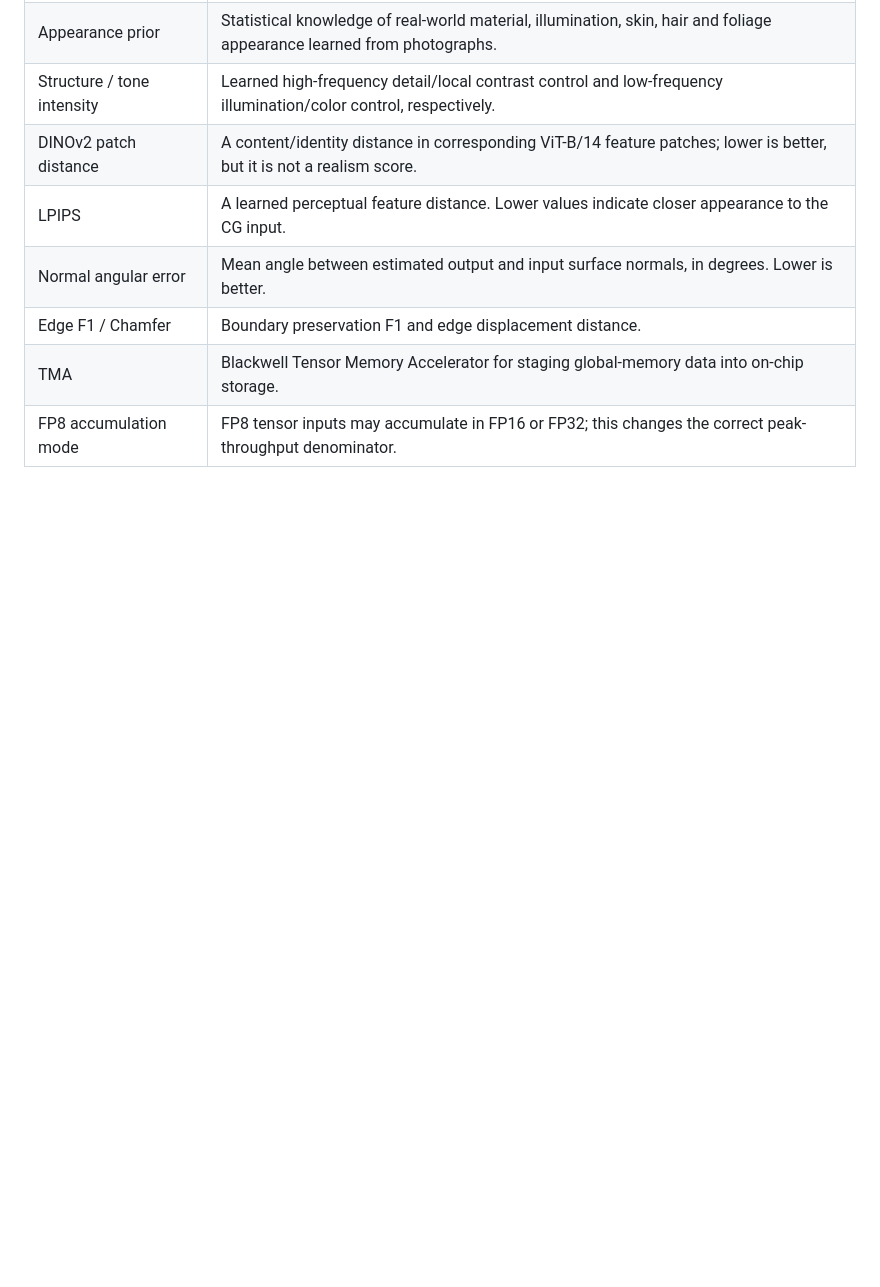
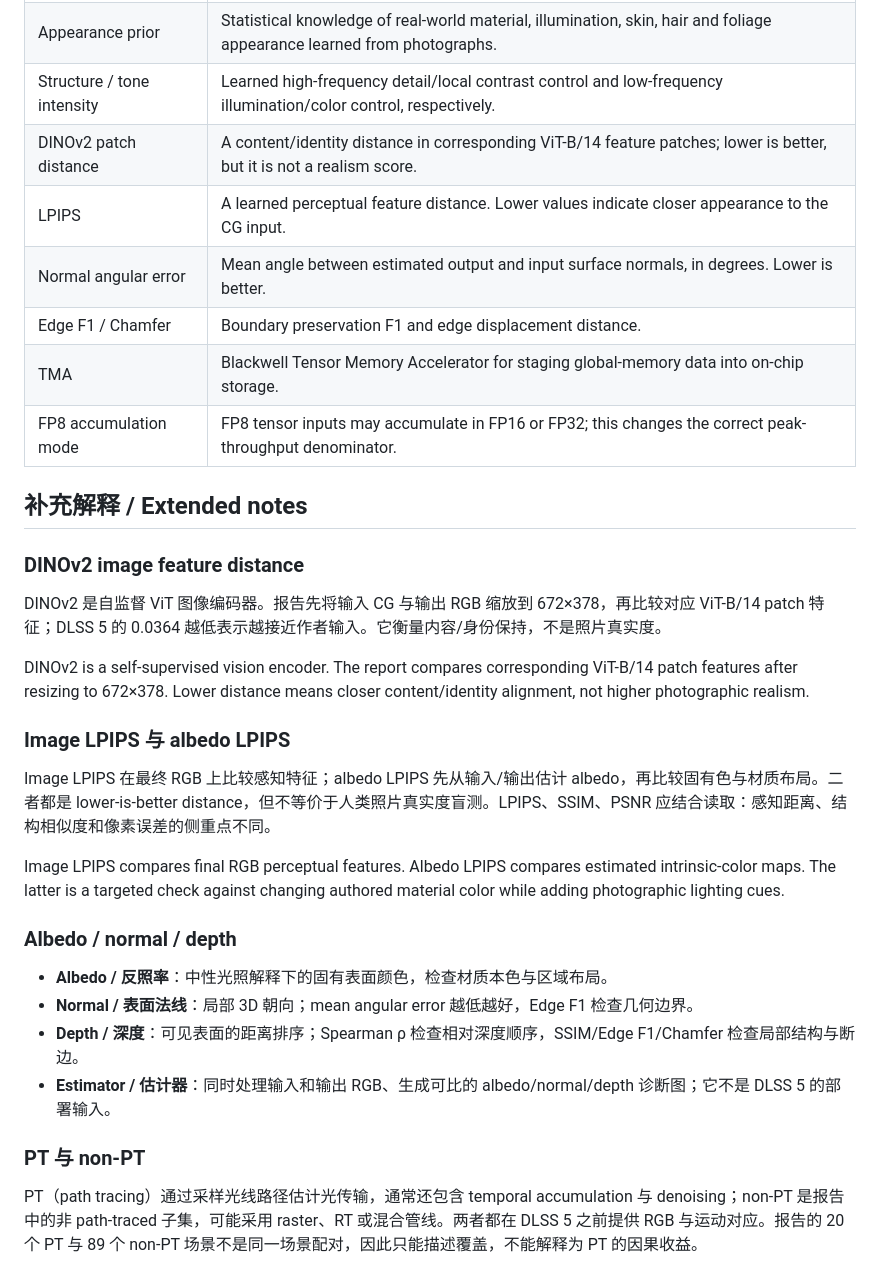
Before and after one commit to ldcyes/tech_blog, a Markdown page: docs/terms.md, the part around the change. Rendered like a GitHub page; blank space fills up the shorter version.

Commit message:
Add detailed metric and PT terminology

```diff
--- a/docs/terms.md
+++ b/docs/terms.md
@@ -44,3 +44,29 @@
 | Edge F1 / Chamfer | Boundary preservation F1 and edge displacement distance. |
 | TMA | Blackwell Tensor Memory Accelerator for staging global-memory data into on-chip storage. |
 | FP8 accumulation mode | FP8 tensor inputs may accumulate in FP16 or FP32; this changes the correct peak-throughput denominator. |
+
+
+## 补充解释 / Extended notes
+
+### DINOv2 image feature distance
+
+DINOv2 是自监督 ViT 图像编码器。报告先将输入 CG 与输出 RGB 缩放到 672×378，再比较对应 ViT-B/14 patch 特征；DLSS 5 的 0.0364 越低表示越接近作者输入。它衡量内容/身份保持，不是照片真实度。
+
+DINOv2 is a self-supervised vision encoder. The report compares corresponding ViT-B/14 patch features after resizing to 672×378. Lower distance means closer content/identity alignment, not higher photographic realism.
+
+### Image LPIPS 与 albedo LPIPS
+
+Image LPIPS 在最终 RGB 上比较感知特征；albedo LPIPS 先从输入/输出估计 albedo，再比较固有色与材质布局。二者都是 lower-is-better distance，但不等价于人类照片真实度盲测。LPIPS、SSIM、PSNR 应结合读取：感知距离、结构相似度和像素误差的侧重点不同。
+
+Image LPIPS compares final RGB perceptual features. Albedo LPIPS compares estimated intrinsic-color maps. The latter is a targeted check against changing authored material color while adding photographic lighting cues.
+
+### Albedo / normal / depth
+
+- **Albedo / 反照率**：中性光照解释下的固有表面颜色，检查材质本色与区域布局。
+- **Normal / 表面法线**：局部 3D 朝向；mean angular error 越低越好，Edge F1 检查几何边界。
+- **Depth / 深度**：可见表面的距离排序；Spearman ρ 检查相对深度顺序，SSIM/Edge F1/Chamfer 检查局部结构与断边。
+- **Estimator / 估计器**：同时处理输入和输出 RGB、生成可比的 albedo/normal/depth 诊断图；它不是 DLSS 5 的部署输入。
+
+### PT 与 non-PT
+
+PT（path tracing）通过采样光线路径估计光传输，通常还包含 temporal accumulation 与 denoising；non-PT 是报告中的非 path-traced 子集，可能采用 raster、RT 或混合管线。两者都在 DLSS 5 之前提供 RGB 与运动对应。报告的 20 个 PT 与 89 个 non-PT 场景不是同一场景配对，因此只能描述覆盖，不能解释为 PT 的因果收益。
```
